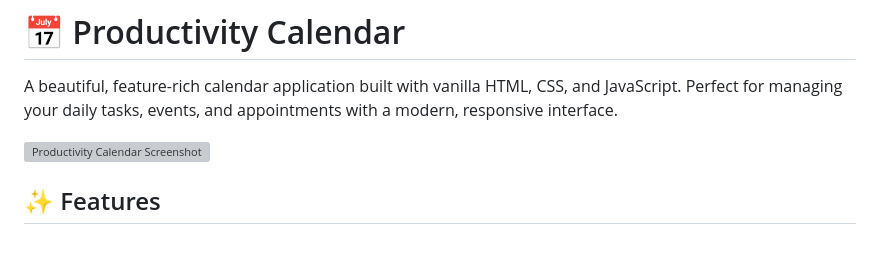
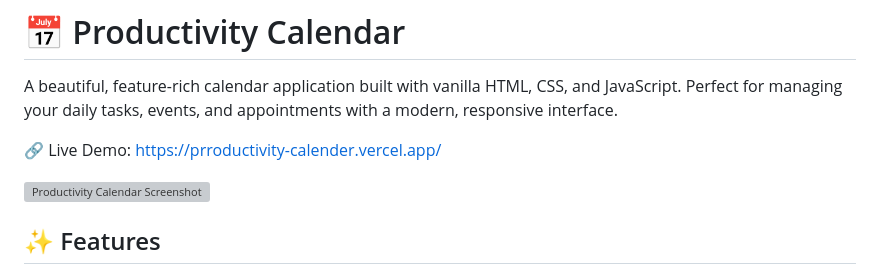
Before and after one commit to ayushkumar170704/PrroductivityCalender, a Markdown page: README.md, the part around the change. Drawn GitHub-style; blank space fills up the shorter version; grey boxes are pictures that could not be loaded.

```diff
--- a/README.md
+++ b/README.md
@@ -1,6 +1,8 @@
 # 📅 Productivity Calendar
 
 A beautiful, feature-rich calendar application built with vanilla HTML, CSS, and JavaScript. Perfect for managing your daily tasks, events, and appointments with a modern, responsive interface.
+
+🔗 Live Demo: https://prroductivity-calender.vercel.app/
 
 ![Productivity Calendar Screenshot](https://via.placeholder.com/800x400/667eea/ffffff?text=Productivity+Calendar+Screenshot)
 
```
